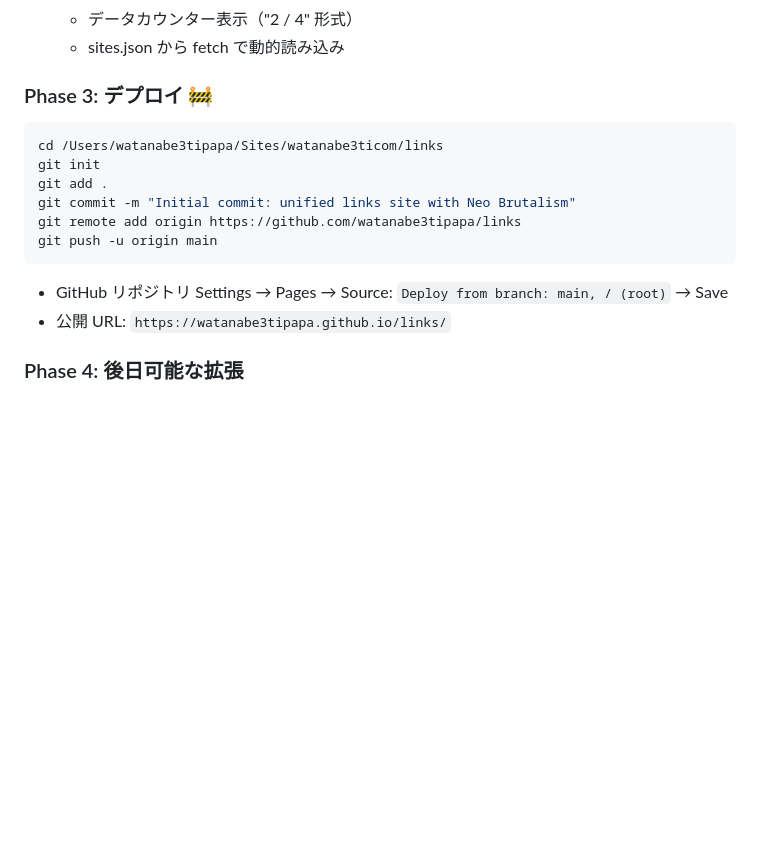
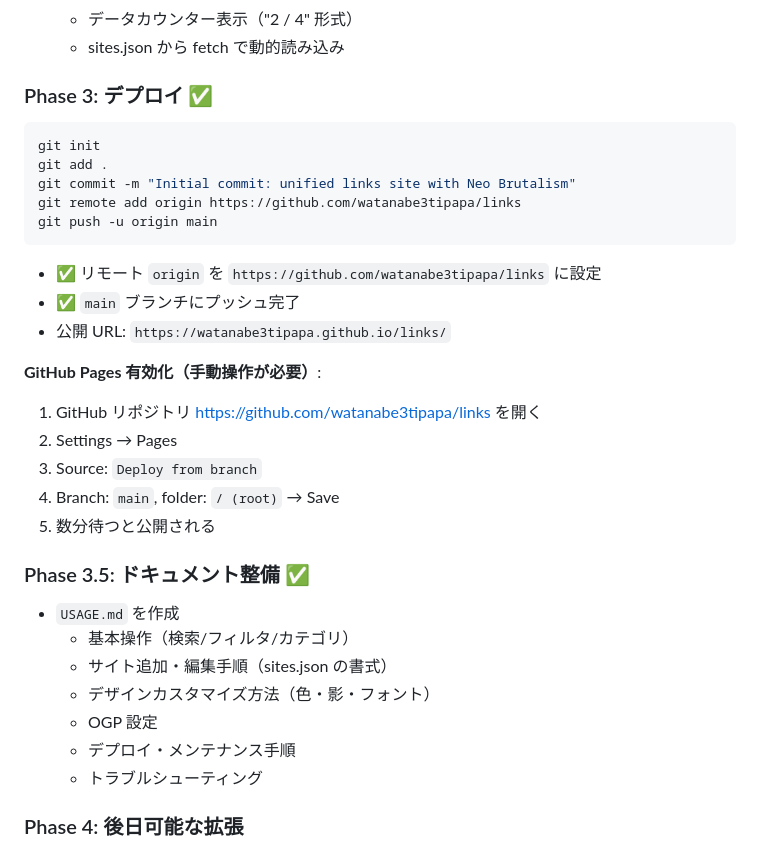
Before and after one commit to watanabe3tipapa/links, a Markdown page: DEV-MEMO.md, the part around the change. Drawn GitHub-style; blank space fills up the shorter version.

Commit message:
add: USAGE.md with detailed usage guide

````diff
--- a/DEV-MEMO.md
+++ b/DEV-MEMO.md
@@ -70,10 +70,9 @@ watanabe3tipapa の複数サブサイトを一元管理するリンク集。
   - データカウンター表示（"2 / 4" 形式）
   - sites.json から fetch で動的読み込み
 
-### Phase 3: デプロイ 🚧
+### Phase 3: デプロイ ✅
 
 ```bash
-cd /Users/watanabe3tipapa/Sites/watanabe3ticom/links
 git init
 git add .
 git commit -m "Initial commit: unified links site with Neo Brutalism"
@@ -81,8 +80,26 @@ git remote add origin https://github.com/watanabe3tipapa/links
 git push -u origin main
 ```
 
-- GitHub リポジトリ Settings → Pages → Source: `Deploy from branch: main, / (root)` → Save
+- ✅ リモート `origin` を `https://github.com/watanabe3tipapa/links` に設定
+- ✅ `main` ブランチにプッシュ完了
 - 公開 URL: `https://watanabe3tipapa.github.io/links/`
+
+**GitHub Pages 有効化（手動操作が必要）**:
+1. GitHub リポジトリ https://github.com/watanabe3tipapa/links を開く
+2. Settings → Pages
+3. Source: `Deploy from branch`
+4. Branch: `main`, folder: `/ (root)` → Save
+5. 数分待つと公開される
+
+### Phase 3.5: ドキュメント整備 ✅
+
+- `USAGE.md` を作成
+  - 基本操作（検索/フィルタ/カテゴリ）
+  - サイト追加・編集手順（sites.json の書式）
+  - デザインカスタマイズ方法（色・影・フォント）
+  - OGP 設定
+  - デプロイ・メンテナンス手順
+  - トラブルシューティング
 
 ### Phase 4: 後日可能な拡張
 
````
Also changed, not shown: USAGE.md (added, +274 -0 lines).
